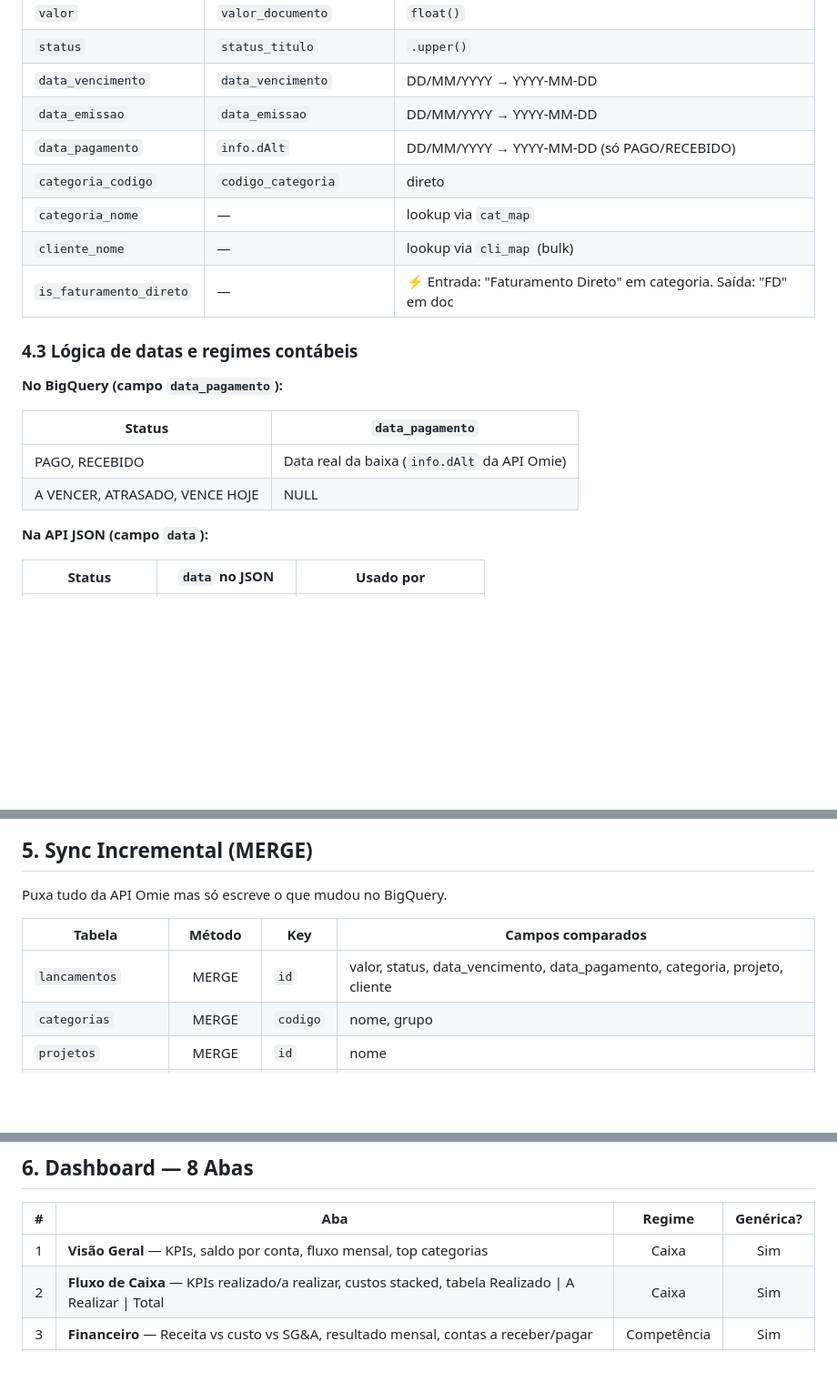
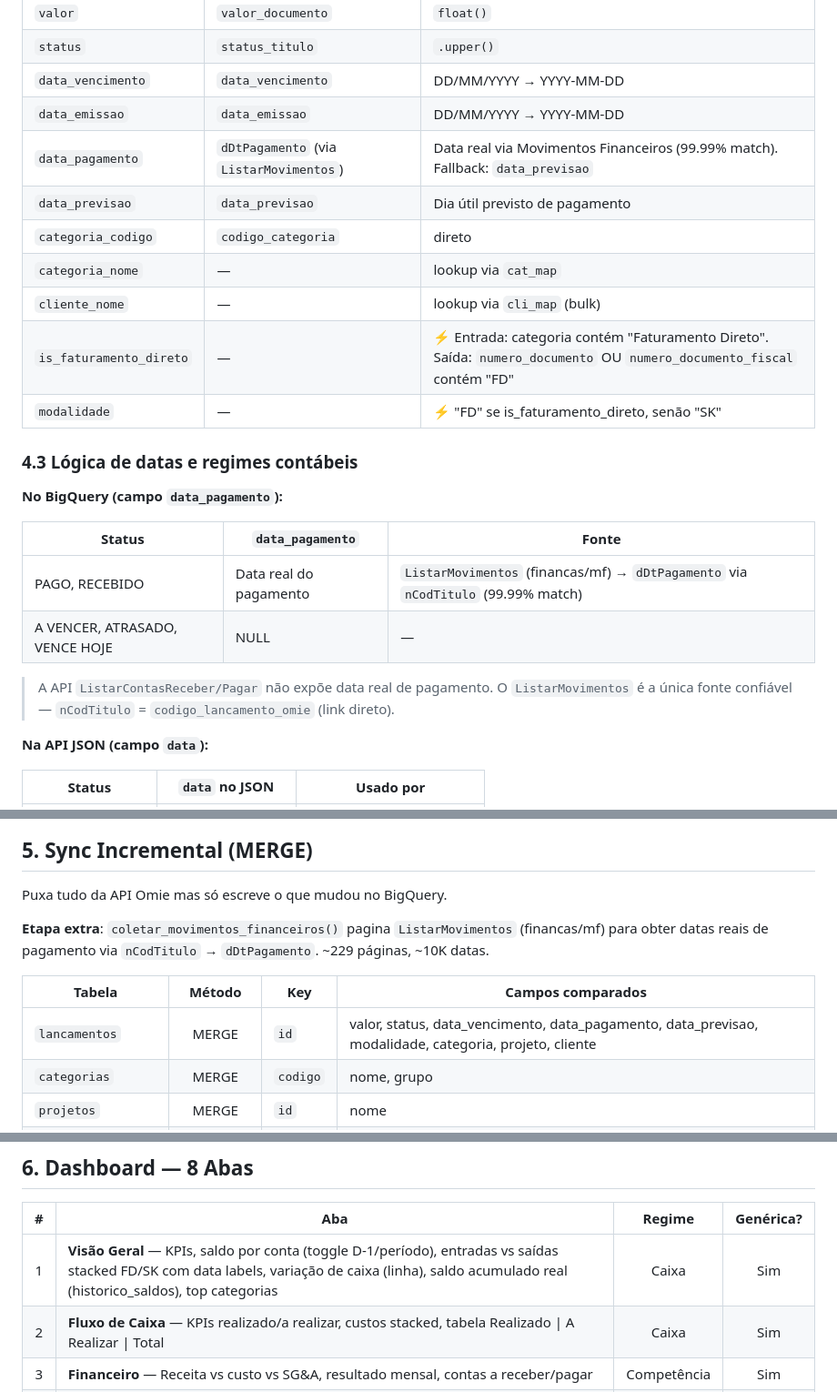
Before and after one commit to akliot/dashboard-koti, a Markdown page: IMPLEMENTACAO_BQ.md, 3 parts joined by grey strips. Shown at 91% size. Drawn GitHub-style; blank space fills up the shorter version.

Commit message:
docs: atualizar com MF, modalidade SK/FD, saldo real, data labels
- data_pagamento: agora via ListarMovimentos (dDtPagamento, 99.99% match)
- Mapeamento: adicionado data_previsao, modalidade, numero_documento_fiscal
- Aba Visão Geral: stacked FD/SK com data labels, saldo acumulado real, toggle D-1
- Sync: menciona coletar_movimentos_financeiros (~229 páginas)
- Koti-specific: detalhada lógica FD entrada (categoria) vs saída (NF)

Co-Authored-By: Claude Opus 4.6 (1M context) <noreply@anthropic.com>

```diff
--- a/IMPLEMENTACAO_BQ.md
+++ b/IMPLEMENTACAO_BQ.md
@@ -167,20 +167,24 @@ Ver `bq_schema.sql` para DDL com OPTIONS/descriptions. Tabelas criadas automatic
 | `status` | `status_titulo` | `.upper()` |
 | `data_vencimento` | `data_vencimento` | DD/MM/YYYY → YYYY-MM-DD |
 | `data_emissao` | `data_emissao` | DD/MM/YYYY → YYYY-MM-DD |
-| `data_pagamento` | `info.dAlt` | DD/MM/YYYY → YYYY-MM-DD (só PAGO/RECEBIDO) |
+| `data_pagamento` | `dDtPagamento` (via `ListarMovimentos`) | Data real via Movimentos Financeiros (99.99% match). Fallback: `data_previsao` |
+| `data_previsao` | `data_previsao` | Dia útil previsto de pagamento |
 | `categoria_codigo` | `codigo_categoria` | direto |
 | `categoria_nome` | — | lookup via `cat_map` |
 | `cliente_nome` | — | lookup via `cli_map` (bulk) |
-| `is_faturamento_direto` | — | ⚡ Entrada: "Faturamento Direto" em categoria. Saída: "FD" em doc |
+| `is_faturamento_direto` | — | ⚡ Entrada: categoria contém "Faturamento Direto". Saída: `numero_documento` OU `numero_documento_fiscal` contém "FD" |
+| `modalidade` | — | ⚡ "FD" se is_faturamento_direto, senão "SK" |
 
 ### 4.3 Lógica de datas e regimes contábeis
 
 **No BigQuery (campo `data_pagamento`):**
 
-| Status | `data_pagamento` |
-|--------|-----------------|
-| PAGO, RECEBIDO | Data real da baixa (`info.dAlt` da API Omie) |
-| A VENCER, ATRASADO, VENCE HOJE | NULL |
+| Status | `data_pagamento` | Fonte |
+|--------|-----------------|-------|
+| PAGO, RECEBIDO | Data real do pagamento | `ListarMovimentos` (financas/mf) → `dDtPagamento` via `nCodTitulo` (99.99% match) |
+| A VENCER, ATRASADO, VENCE HOJE | NULL | — |
+
+> A API `ListarContasReceber/Pagar` não expõe data real de pagamento. O `ListarMovimentos` é a única fonte confiável — `nCodTitulo` = `codigo_lancamento_omie` (link direto).
 
 **Na API JSON (campo `data`):**
 
@@ -204,9 +208,11 @@ Ver `bq_schema.sql` para DDL com OPTIONS/descriptions. Tabelas criadas automatic
 
 Puxa tudo da API Omie mas só escreve o que mudou no BigQuery.
 
+**Etapa extra**: `coletar_movimentos_financeiros()` pagina `ListarMovimentos` (financas/mf) para obter datas reais de pagamento via `nCodTitulo` → `dDtPagamento`. ~229 páginas, ~10K datas.
+
 | Tabela | Método | Key | Campos comparados |
 |--------|:------:|-----|-------------------|
-| `lancamentos` | MERGE | `id` | valor, status, data_vencimento, data_pagamento, categoria, projeto, cliente |
+| `lancamentos` | MERGE | `id` | valor, status, data_vencimento, data_pagamento, data_previsao, modalidade, categoria, projeto, cliente |
 | `categorias` | MERGE | `codigo` | nome, grupo |
 | `projetos` | MERGE | `id` | nome |
 | `clientes` | MERGE | `id` | nome_fantasia, razao_social, estado, ativo |
@@ -229,7 +235,7 @@ Puxa tudo da API Omie mas só escreve o que mudou no BigQuery.
 
 | # | Aba | Regime | Genérica? |
 |:-:|-----|:------:|:---------:|
-| 1 | **Visão Geral** — KPIs, saldo por conta, fluxo mensal, top categorias | Caixa | Sim |
+| 1 | **Visão Geral** — KPIs, saldo por conta (toggle D-1/período), entradas vs saídas stacked FD/SK com data labels, variação de caixa (linha), saldo acumulado real (historico_saldos), top categorias | Caixa | Sim |
 | 2 | **Fluxo de Caixa** — KPIs realizado/a realizar, custos stacked, tabela Realizado \| A Realizar \| Total | Caixa | Sim |
 | 3 | **Financeiro** — Receita vs custo vs SG&A, resultado mensal, contas a receber/pagar | Competência | Sim |
 | 4 | **Conciliação** — Cards por conta, evolução mensal/diário | Caixa | Sim |
```
Also changed, not shown: other parts of IMPLEMENTACAO_BQ.md (+1 -1 lines).
